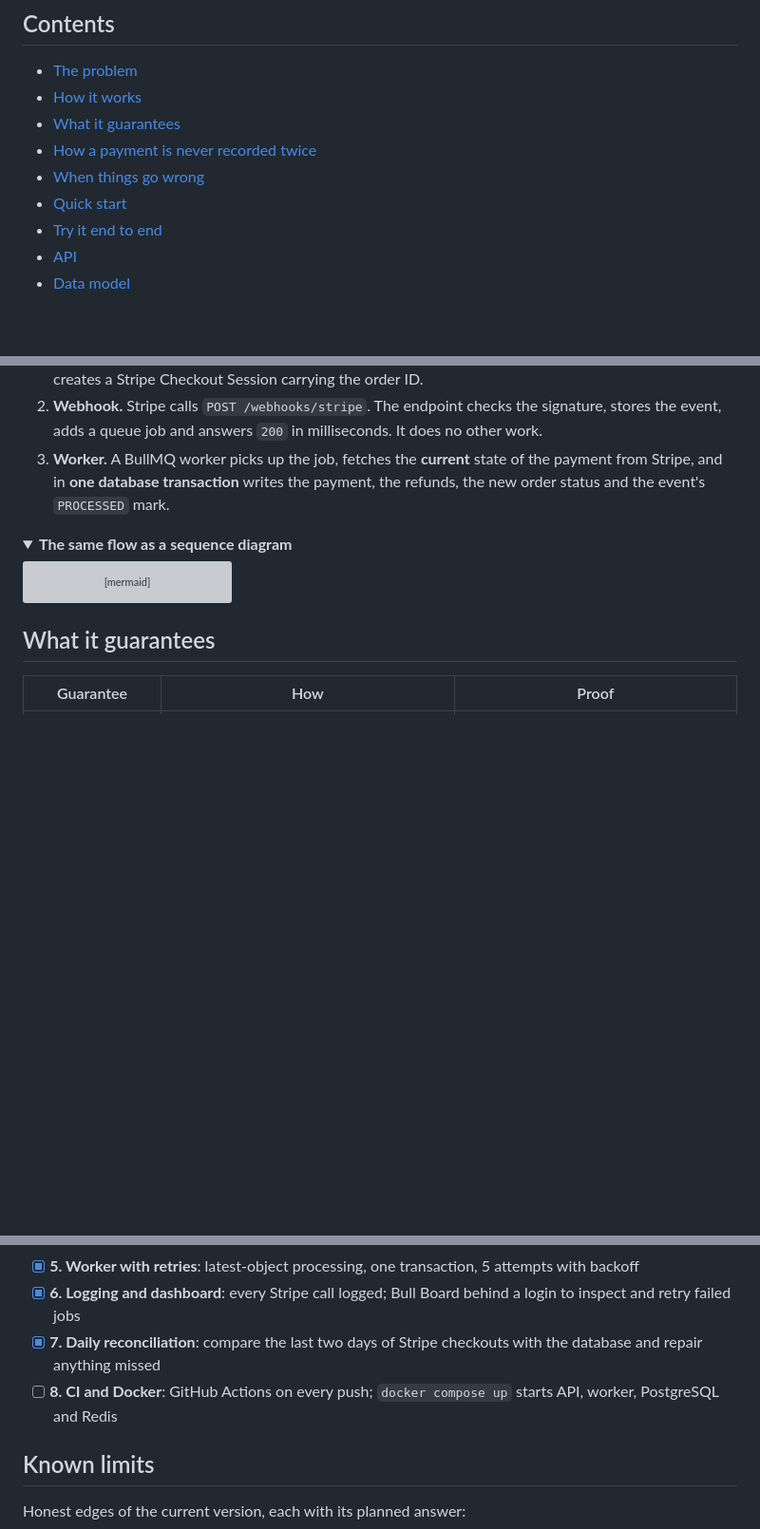
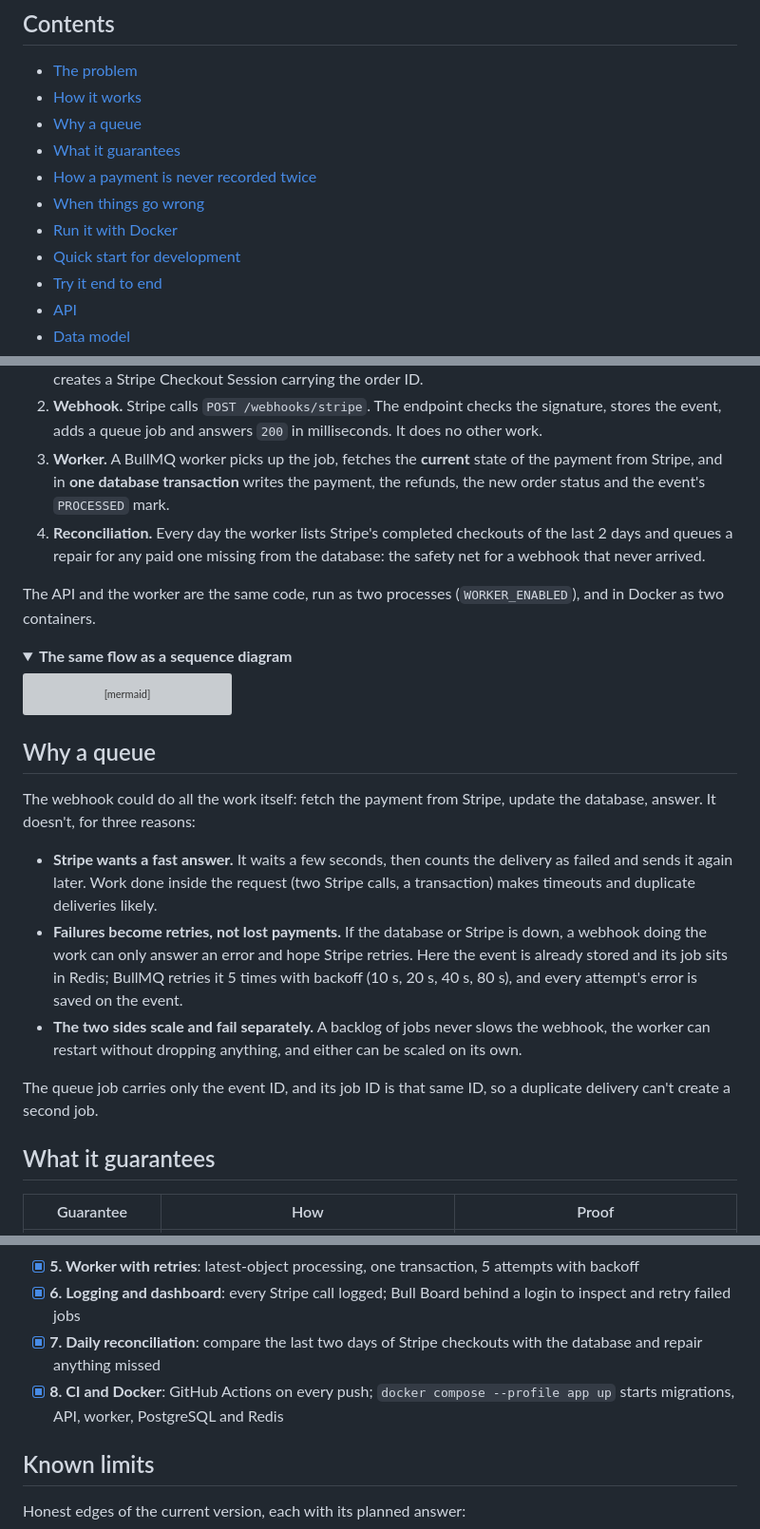
Before and after one commit to muhammadasif2017/stripe-payment-sync, a Markdown page: README.md, 3 parts joined by grey strips. Shown at 95% size. Drawn GitHub-style; folded sections open; blank space fills up the shorter version; grey boxes are pictures that could not be loaded.

````diff
--- a/README.md
+++ b/README.md
@@ -22,10 +23,12 @@
 
 - [The problem](#the-problem)
 - [How it works](#how-it-works)
+- [Why a queue](#why-a-queue)
 - [What it guarantees](#what-it-guarantees)
 - [How a payment is never recorded twice](#how-a-payment-is-never-recorded-twice)
 - [When things go wrong](#when-things-go-wrong)
-- [Quick start](#quick-start)
+- [Run it with Docker](#run-it-with-docker)
+- [Quick start for development](#quick-start-for-development)
 - [Try it end to end](#try-it-end-to-end)
 - [API](#api)
 - [Data model](#data-model)
@@ -77,6 +83,9 @@ flowchart TB
 1. **Checkout.** `POST /checkout` saves a `PENDING` order with the price from the server's catalog, then creates a Stripe Checkout Session carrying the order ID.
 2. **Webhook.** Stripe calls `POST /webhooks/stripe`. The endpoint checks the signature, stores the event, adds a queue job and answers `200` in milliseconds. It does no other work.
 3. **Worker.** A BullMQ worker picks up the job, fetches the **current** state of the payment from Stripe, and in **one database transaction** writes the payment, the refunds, the new order status and the event's `PROCESSED` mark.
+4. **Reconciliation.** Every day the worker lists Stripe's completed checkouts of the last 2 days and queues a repair for any paid one missing from the database: the safety net for a webhook that never arrived.
+
+The API and the worker are the same code, run as two processes (`WORKER_ENABLED`), and in Docker as two containers.
 
 <details>
 <summary><b>The same flow as a sequence diagram</b></summary>
@@ -108,6 +117,16 @@ sequenceDiagram
 ```
 
 </details>
+
+## Why a queue
+
+The webhook could do all the work itself: fetch the payment from Stripe, update the database, answer. It doesn't, for three reasons:
+
+- **Stripe wants a fast answer.** It waits a few seconds, then counts the delivery as failed and sends it again later. Work done inside the request (two Stripe calls, a transaction) makes timeouts and duplicate deliveries likely.
+- **Failures become retries, not lost payments.** If the database or Stripe is down, a webhook doing the work can only answer an error and hope Stripe retries. Here the event is already stored and its job sits in Redis; BullMQ retries it 5 times with backoff (10 s, 20 s, 40 s, 80 s), and every attempt's error is saved on the event.
+- **The two sides scale and fail separately.** A backlog of jobs never slows the webhook, the worker can restart without dropping anything, and either can be scaled on its own.
+
+The queue job carries only the event ID, and its job ID is that same ID, so a duplicate delivery can't create a second job.
 
 ## What it guarantees
 
@@ -428,7 +492,7 @@ The project is built in eight stages, each delivered as one reviewed pull reques
 - [x] **5. Worker with retries**: latest-object processing, one transaction, 5 attempts with backoff
 - [x] **6. Logging and dashboard**: every Stripe call logged; Bull Board behind a login to inspect and retry failed jobs
 - [x] **7. Daily reconciliation**: compare the last two days of Stripe checkouts with the database and repair anything missed
-- [ ] **8. CI and Docker**: GitHub Actions on every push; `docker compose up` starts API, worker, PostgreSQL and Redis
+- [x] **8. CI and Docker**: GitHub Actions on every push; `docker compose --profile app up` starts migrations, API, worker, PostgreSQL and Redis
 
 ## Known limits
 
````
Also changed, not shown: other parts of README.md (+54 -5 lines).
